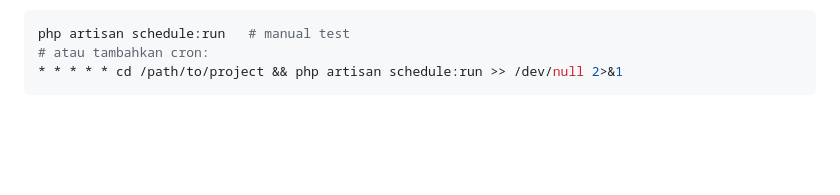
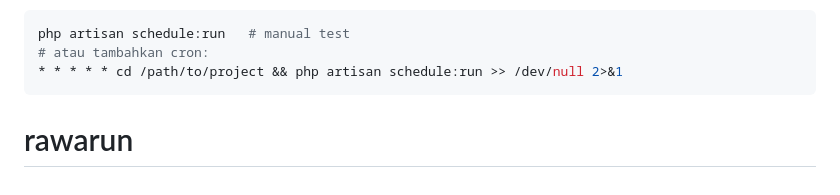
Before and after one commit to lahankosong/monitor-lpg, a Markdown page: README.md, the part around the change. GitHub-like rendering; blank space fills up the shorter version.

````diff
--- a/README.md
+++ b/README.md
@@ -205,3 +205,4 @@ php artisan schedule:run   # manual test
 # atau tambahkan cron:
 * * * * * cd /path/to/project && php artisan schedule:run >> /dev/null 2>&1
 ```
+# rawarun
````
